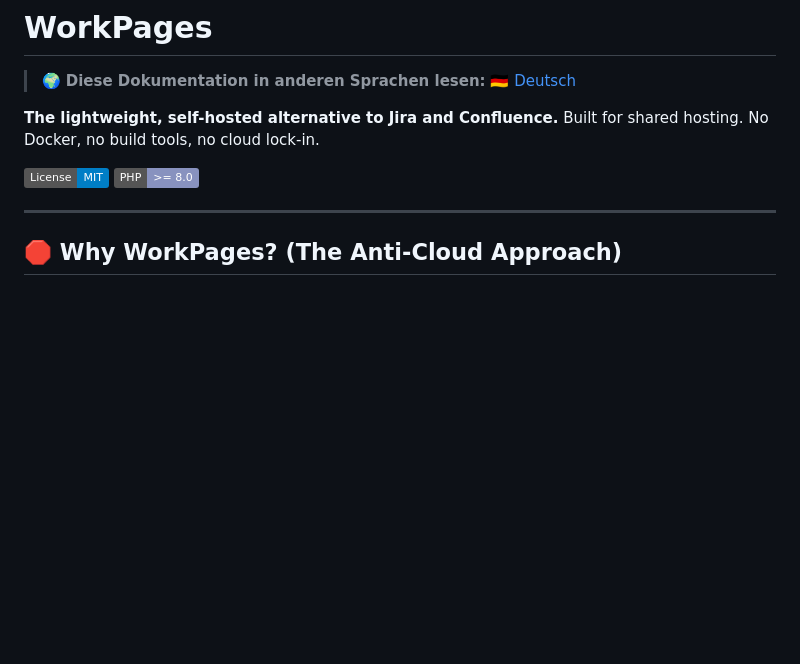
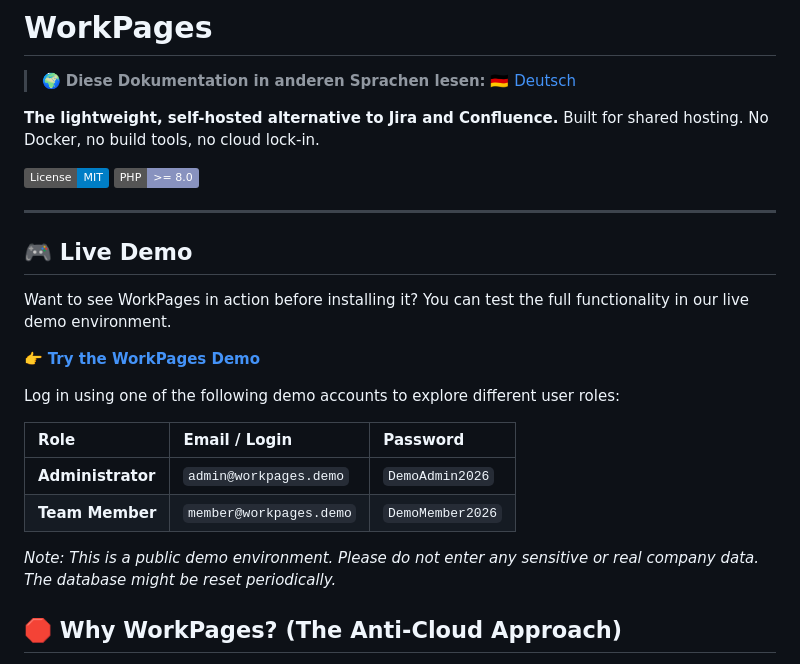
Before and after one commit to rueetschli/WorkPages, a Markdown page: README.md, the part around the change. Drawn GitHub-style; badges without logos; blank space fills up the shorter version.

```diff
--- a/README.md
+++ b/README.md
@@ -11,6 +11,21 @@
 [![PHP Version](https://img.shields.io/badge/PHP-%3E%3D%208.0-8892BF.svg)](#)
 
 ---
+
+## 🎮 Live Demo
+
+Want to see WorkPages in action before installing it? You can test the full functionality in our live demo environment.
+
+👉 **[Try the WorkPages Demo](https://demo-workpages.rueetschli.dev/)**
+
+Log in using one of the following demo accounts to explore different user roles:
+
+| Role | Email / Login | Password |
+| :--- | :--- | :--- |
+| **Administrator** | `admin@workpages.demo` | `DemoAdmin2026` |
+| **Team Member** | `member@workpages.demo` | `DemoMember2026` |
+
+*Note: This is a public demo environment. Please do not enter any sensitive or real company data. The database might be reset periodically.*
 
 ## 🛑 Why WorkPages? (The Anti-Cloud Approach)
 
```
